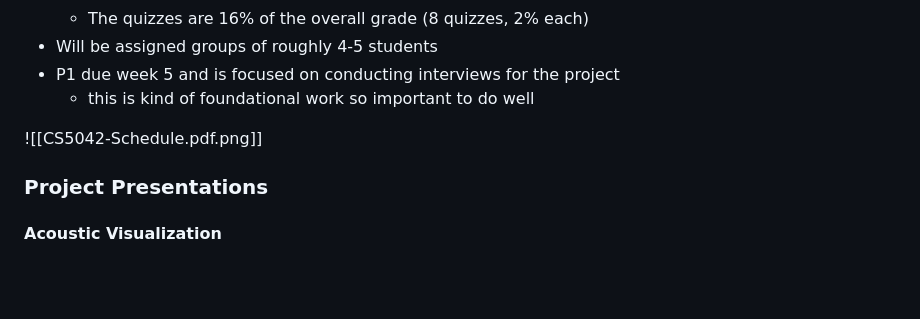
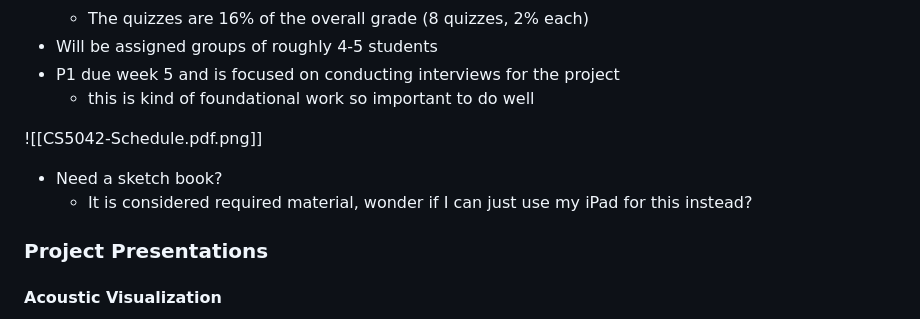
Before and after one commit to walker-herndon/walker-herndon.github.io, a Markdown page: CS5042/Week 1 - Intro and Project Options.md, the part around the change. GitHub-like rendering; blank space fills up the shorter version.

Commit message:
vault backup: 2024-01-16 17:47:50

```diff
--- a/CS5042/Week 1 - Intro and Project Options.md
+++ b/CS5042/Week 1 - Intro and Project Options.md
@@ -13,7 +13,8 @@
 	- this is kind of foundational work so important to do well
 
 ![[CS5042-Schedule.pdf.png]]
-
+- Need a sketch book?
+	- It is considered required material, wonder if I can just use my iPad for this instead?
 ### Project Presentations
 #### Acoustic Visualization
 - Use remote sensors to record and detect animals
```
